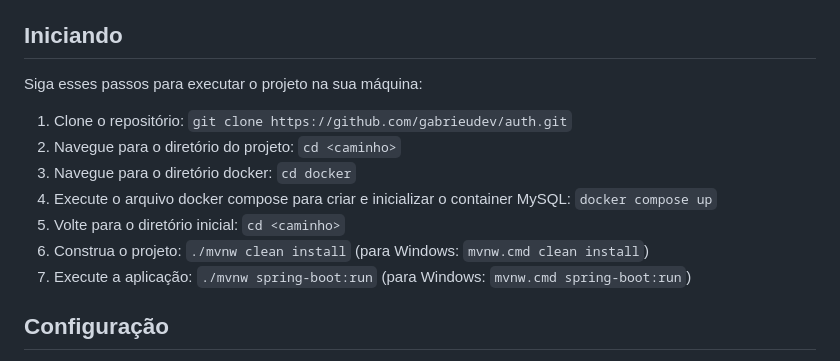
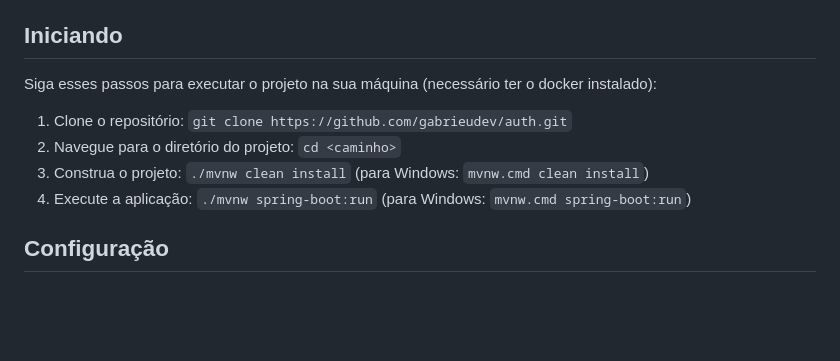
Before and after one commit to gabrieudev/auth, a Markdown page: README.pt-br.md, the part around the change. GitHub-like rendering; blank space fills up the shorter version.

```diff
--- a/README.pt-br.md
+++ b/README.pt-br.md
@@ -40,15 +40,12 @@ O projeto foi criado para faciltar o processo de autenticação e autorização
 
 ## Iniciando
 
-Siga esses passos para executar o projeto na sua máquina:
+Siga esses passos para executar o projeto na sua máquina (necessário ter o docker instalado):
 
 1. Clone o repositório: `git clone https://github.com/gabrieudev/auth.git`
 2. Navegue para o diretório do projeto: `cd <caminho>`
-3. Navegue para o diretório docker: `cd docker`
-4. Execute o arquivo docker compose para criar e inicializar o container MySQL: `docker compose up`
-5. Volte para o diretório inicial: `cd <caminho>`
-6. Construa o projeto: `./mvnw clean install` (para Windows: `mvnw.cmd clean install`)
-7. Execute a aplicação: `./mvnw spring-boot:run` (para Windows: `mvnw.cmd spring-boot:run`)
+3. Construa o projeto: `./mvnw clean install` (para Windows: `mvnw.cmd clean install`)
+4. Execute a aplicação: `./mvnw spring-boot:run` (para Windows: `mvnw.cmd spring-boot:run`)
 
 ## Configuração
 
```
Also changed, not shown: README.md (+3 -6 lines).
